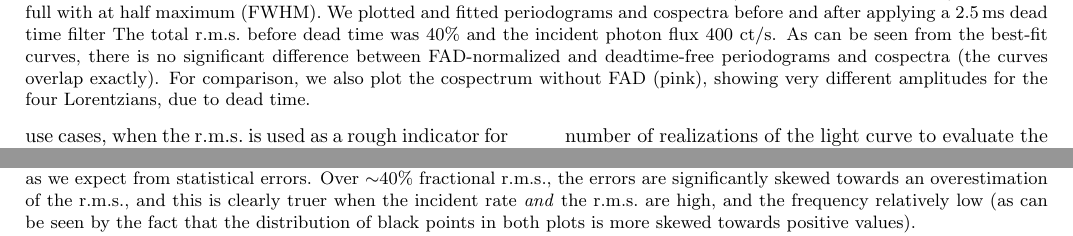
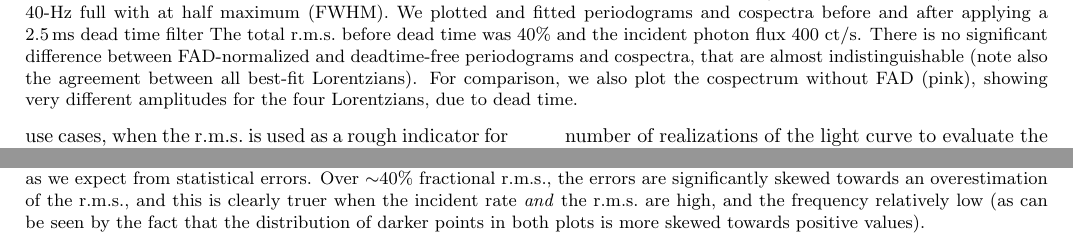
Before and after one commit to matteobachetti/deadtime-paper-II, a LaTeX paper (paper/deadtime.tex): two parts of pages 7 and 8 of 9, joined at a grey line, cut so that both start at the same text. Compiled offline with pdfLaTeX.

Commit message:
Merge conflicts solved, comments in green addressed (not in Fig. 4 yet)

```diff
--- a/paper/deadtime.tex
+++ b/paper/deadtime.tex
@@ -462,7 +462,7 @@ In practice, the FAD correction algorithm in a generic case would work as follow
     \caption{Periodograms and cospectra from a simulation with four Lorentzian features (at 50, 200, 300 and 400 Hz) with 40-Hz full with at half maximum (FWHM).
     We plotted and fitted periodograms and cospectra before and after applying a 2.5\,ms dead time filter
     The total \rms before dead time was 40\% and the incident photon flux 400 ct/s.
-    As can be seen from the best-fit curves, there is no significant difference between FAD-normalized and deadtime-free periodograms and cospectra (the curves overlap exactly).
+    There is no significant difference between FAD-normalized and deadtime-free periodograms and cospectra, that are almost indistinguishable (note also the agreement between all best-fit Lorentzians).
     For comparison, we also plot the cospectrum without FAD (pink), showing very different amplitudes for the four Lorentzians, due to dead time.
     }
     \label{fig:pds}
@@ -488,7 +488,7 @@ An example of this analysis is shown in Figure~\ref{fig:pds}: the FAD successful
     From this visualization we see two regimes: below $\sim$40\% fractional \rms, the errors are dominated by statistical errors.
     These errors will simply decrease when we average more data, as we expect from statistical errors.
     Over $\sim$40\% fractional \rms, the errors are significantly skewed towards an overestimation of the \rms, and this is
-    clearly truer when the incident rate \textit{and} the \rms are high, and the frequency relatively low (as can be seen by the fact that the distribution of black points in both plots is more skewed towards positive values). }
+    clearly truer when the incident rate \textit{and} the \rms are high, and the frequency relatively low (as can be seen by the fact that the distribution of darker points in both plots is more skewed towards positive values). }
     \label{fig:errors}
 \end{figure*}
 
```
